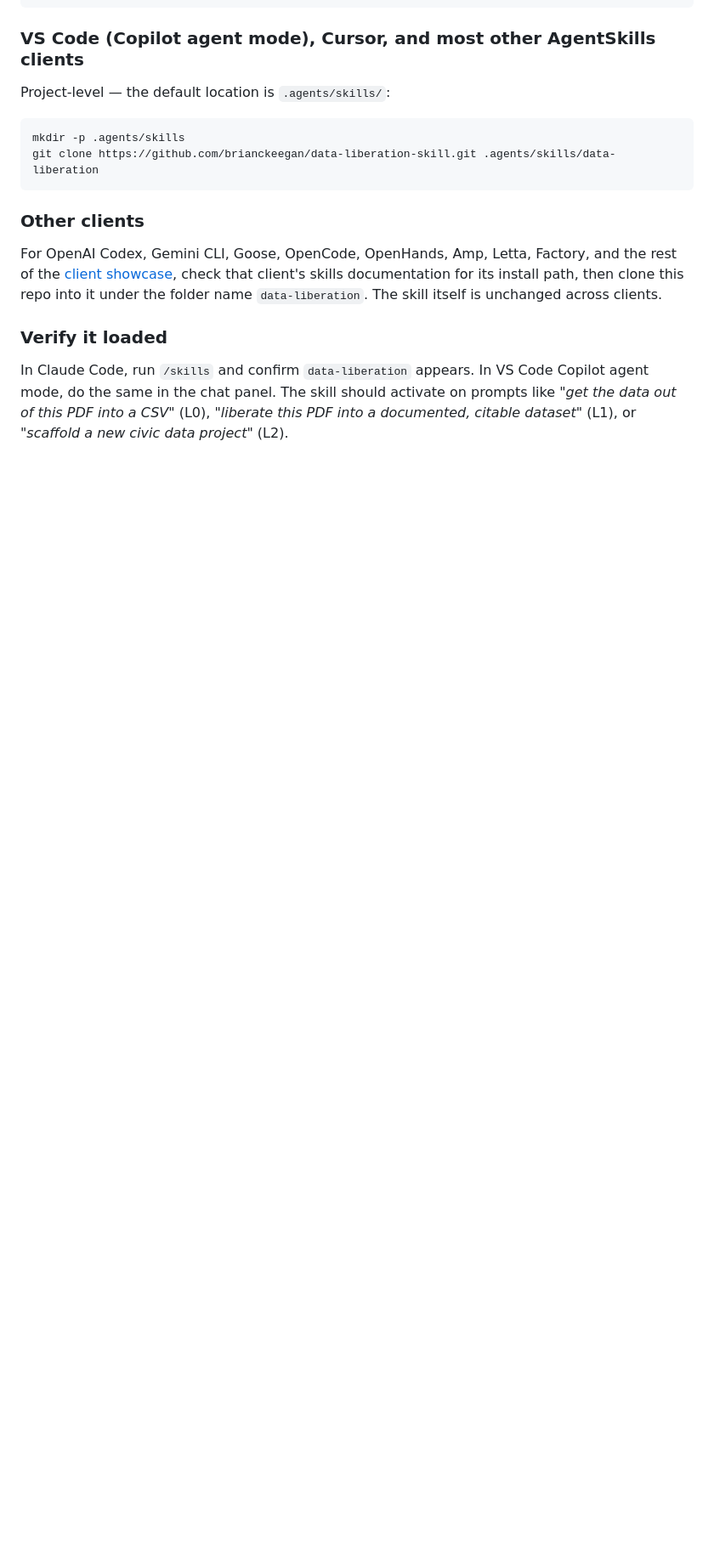
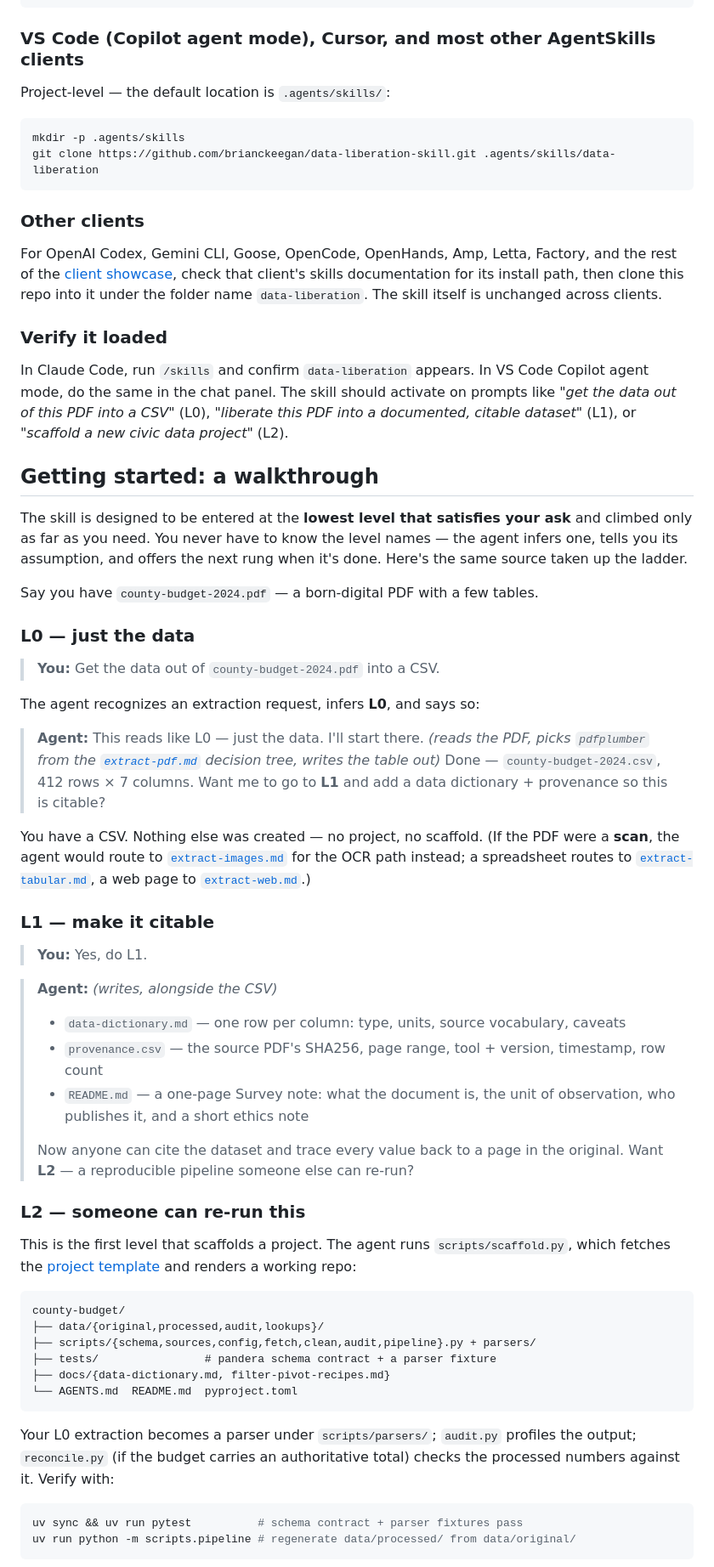
Before and after one commit to bbrewington/fork--data-liberation-skill, a Markdown page: README.md, the part around one of its changes. Shown at 85% size. GitHub-like rendering; blank space fills up the shorter version.

````diff
--- a/README.md
+++ b/README.md
@@ -87,3 +87,50 @@ For OpenAI Codex, Gemini CLI, Goose, OpenCode, OpenHands, Amp, Letta, Factory, a
 
 In Claude Code, run `/skills` and confirm `data-liberation` appears. In VS Code Copilot agent mode, do the same in the chat panel. The skill should activate on prompts like *"get the data out of this PDF into a CSV"* (L0), *"liberate this PDF into a documented, citable dataset"* (L1), or *"scaffold a new civic data project"* (L2).
 
+## Getting started: a walkthrough
+
+The skill is designed to be entered at the **lowest level that satisfies your ask** and climbed only as far as you need. You never have to know the level names — the agent infers one, tells you its assumption, and offers the next rung when it's done. Here's the same source taken up the ladder.
+
+Say you have `county-budget-2024.pdf` — a born-digital PDF with a few tables.
+
+### L0 — just the data
+
+> **You:** Get the data out of `county-budget-2024.pdf` into a CSV.
+
+The agent recognizes an extraction request, infers **L0**, and says so:
+
+> **Agent:** This reads like L0 — just the data. I'll start there. *(reads the PDF, picks `pdfplumber` from the [`extract-pdf.md`](references/extract-pdf.md) decision tree, writes the table out)* Done — `county-budget-2024.csv`, 412 rows × 7 columns. Want me to go to **L1** and add a data dictionary + provenance so this is citable?
+
+You have a CSV. Nothing else was created — no project, no scaffold. (If the PDF were a **scan**, the agent would route to [`extract-images.md`](references/extract-images.md) for the OCR path instead; a spreadsheet routes to [`extract-tabular.md`](references/extract-tabular.md), a web page to [`extract-web.md`](references/extract-web.md).)
+
+### L1 — make it citable
+
+> **You:** Yes, do L1.
+
+> **Agent:** *(writes, alongside the CSV)*
+> - `data-dictionary.md` — one row per column: type, units, source vocabulary, caveats
+> - `provenance.csv` — the source PDF's SHA256, page range, tool + version, timestamp, row count
+> - `README.md` — a one-page Survey note: what the document is, the unit of observation, who publishes it, and a short ethics note
+>
+> Now anyone can cite the dataset and trace every value back to a page in the original. Want **L2** — a reproducible pipeline someone else can re-run?
+
+### L2 — someone can re-run this
+
+This is the first level that scaffolds a project. The agent runs `scripts/scaffold.py`, which fetches the [project template](https://github.com/brianckeegan/data-liberation-template) and renders a working repo:
+
+```
+county-budget/
+├── data/{original,processed,audit,lookups}/
+├── scripts/{schema,sources,config,fetch,clean,audit,pipeline}.py + parsers/
+├── tests/                # pandera schema contract + a parser fixture
+├── docs/{data-dictionary.md, filter-pivot-recipes.md}
+└── AGENTS.md  README.md  pyproject.toml
+```
+
+Your L0 extraction becomes a parser under `scripts/parsers/`; `audit.py` profiles the output; `reconcile.py` (if the budget carries an authoritative total) checks the processed numbers against it. Verify with:
+
+```bash
+uv sync && uv run pytest          # schema contract + parser fixtures pass
+uv run python -m scripts.pipeline # regenerate data/processed/ from data/original/
+```
+
````
Also changed, not shown: other parts of README.md (+21 -9 lines), SKILL.md (+1 -1 lines).
